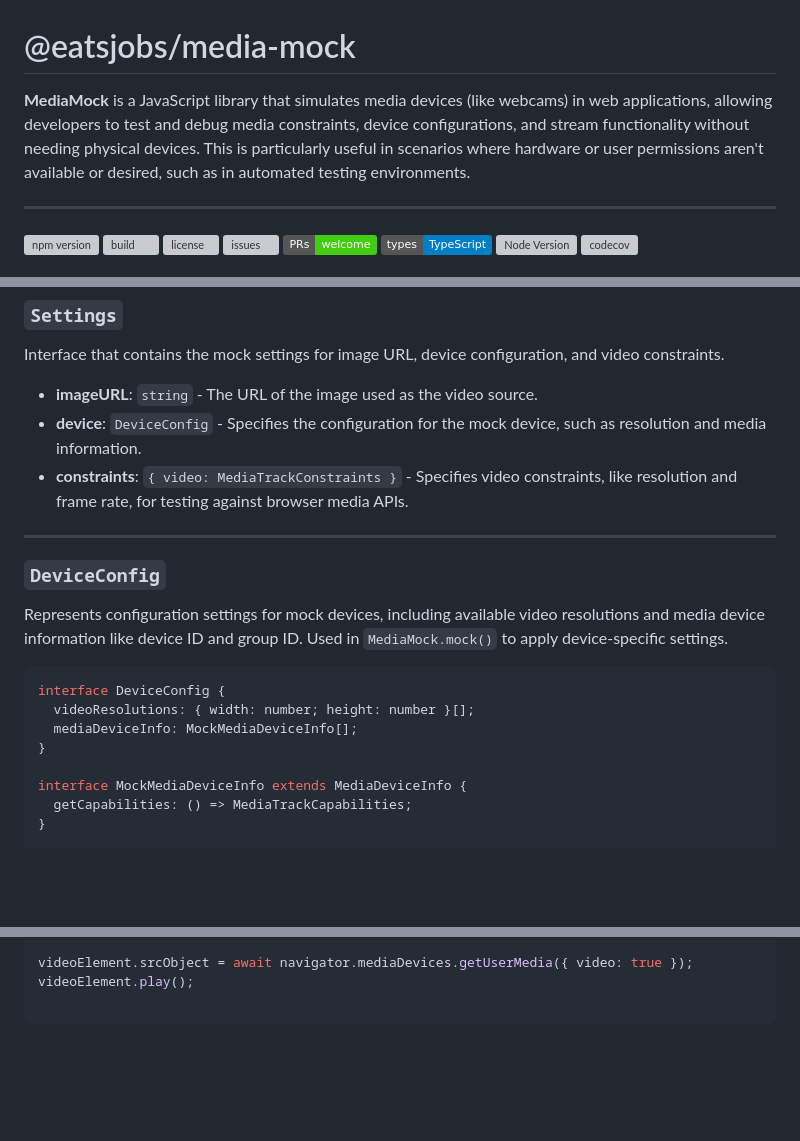
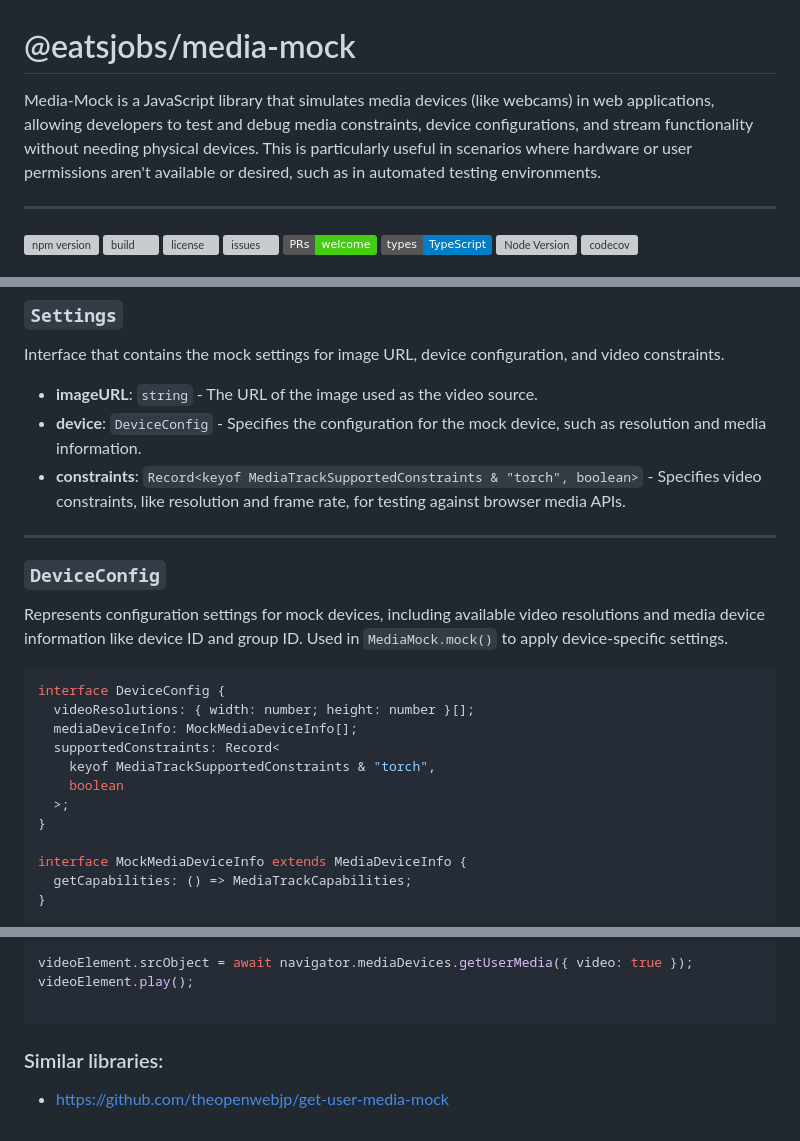
Before and after one commit to eatsjobs/media-mock, a Markdown page: README.md, 3 parts joined by grey strips. Rendered like a GitHub page; badges without logos; blank space fills up the shorter version; grey boxes are pictures that could not be loaded.

Commit message:
update README.md documentation

````diff
--- a/README.md
+++ b/README.md
@@ -1,6 +1,6 @@
 # @eatsjobs/media-mock
 
-**MediaMock** is a JavaScript library that simulates media devices (like webcams) in web applications, allowing developers to test and debug media constraints, device configurations, and stream functionality without needing physical devices. This is particularly useful in scenarios where hardware or user permissions aren't available or desired, such as in automated testing environments.
+Media-Mock is a JavaScript library that simulates media devices (like webcams) in web applications, allowing developers to test and debug media constraints, device configurations, and stream functionality without needing physical devices. This is particularly useful in scenarios where hardware or user permissions aren't available or desired, such as in automated testing environments.
 
 ---
 
@@ -128,7 +131,7 @@ Interface that contains the mock settings for image URL, device configuration, a
 
 - **imageURL**: `string` - The URL of the image used as the video source.
 - **device**: `DeviceConfig` - Specifies the configuration for the mock device, such as resolution and media information.
-- **constraints**: `{ video: MediaTrackConstraints }` - Specifies video constraints, like resolution and frame rate, for testing against browser media APIs.
+- **constraints**: `Record<keyof MediaTrackSupportedConstraints & "torch", boolean>` - Specifies video constraints, like resolution and frame rate, for testing against browser media APIs.
 
 ---
 
@@ -140,6 +143,10 @@ Represents configuration settings for mock devices, including available video re
 interface DeviceConfig {
   videoResolutions: { width: number; height: number }[];
   mediaDeviceInfo: MockMediaDeviceInfo[];
+  supportedConstraints: Record<
+    keyof MediaTrackSupportedConstraints & "torch",
+    boolean
+  >;
 }
 
 interface MockMediaDeviceInfo extends MediaDeviceInfo {
@@ -172,3 +179,7 @@ videoElement.srcObject = await navigator.mediaDevices.getUserMedia({ video: true
 videoElement.play();
 
 ```
+
+### Similar libraries:
+
+- [https://github.com/theopenwebjp/get-user-media-mock](https://github.com/theopenwebjp/get-user-media-mock)
````
Also changed, not shown: other parts of README.md (+3 -0 lines), .changeset/six-rocks-promise.md (added, +5 -0 lines).
